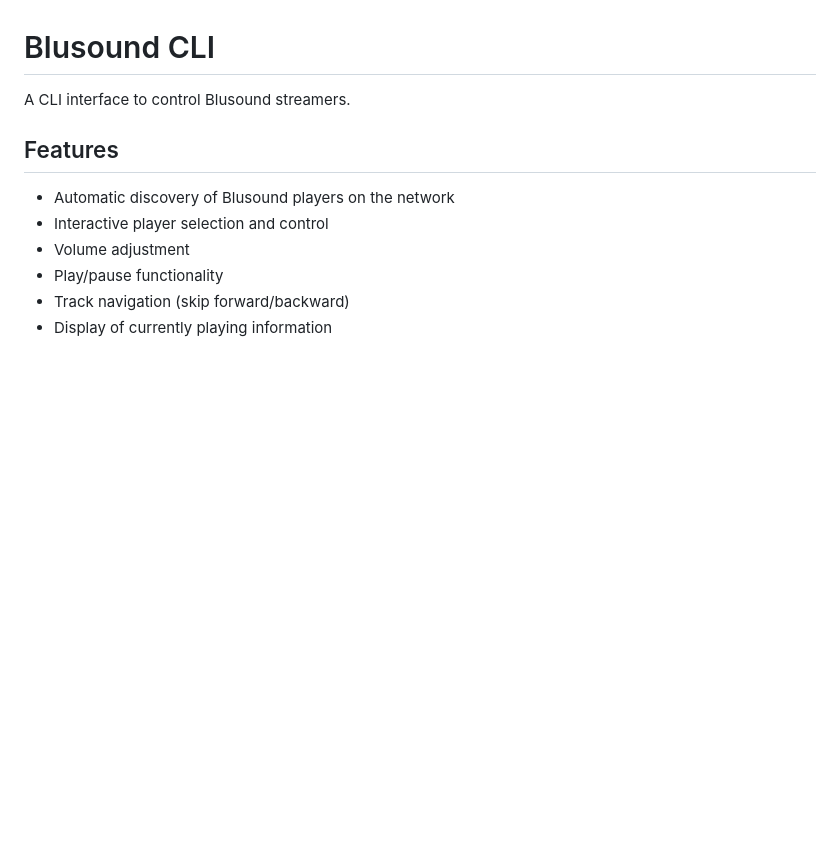
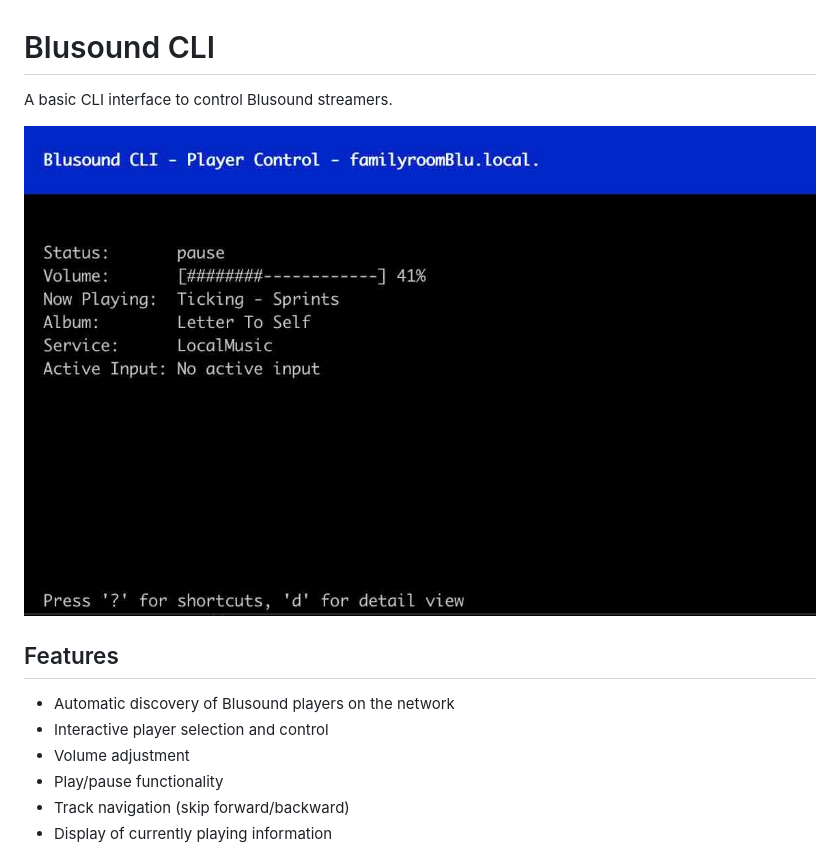
Before and after one commit to irrelative/blucli, a Markdown page: README.md, the part around the change. Rendered like a GitHub page; pictures changed too: images/basic.jpg (added); blank space fills up the shorter version.

Commit message:
docs: add screenshot

```diff
--- a/README.md
+++ b/README.md
@@ -1,6 +1,9 @@
 # Blusound CLI
 
-A CLI interface to control Blusound streamers.
+A basic CLI interface to control Blusound streamers.
+
+![Screenshot](./images/basic.jpg)
+
 
 ## Features
 
```
